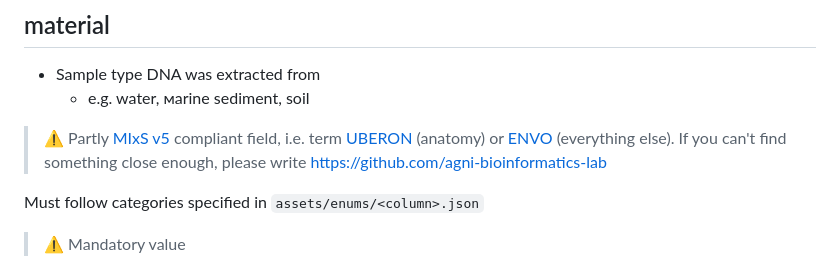
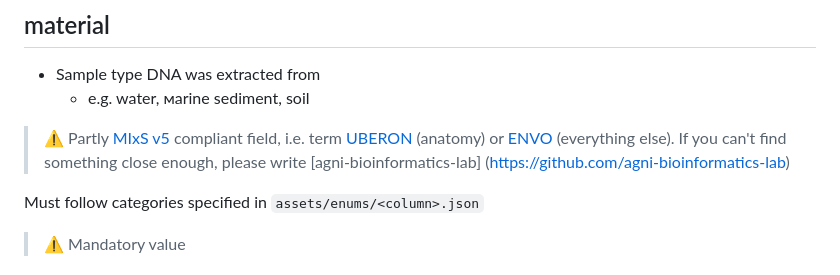
Before and after one commit to vlngf/OilMetagenomesDB, a Markdown page: documentation/samples/README.md, the part around the change. GitHub-like rendering.

```diff
--- a/documentation/samples/README.md
+++ b/documentation/samples/README.md
@@ -154,8 +154,8 @@ Must follow categories specified in `assets/enums/<column>.json`
 > ⚠️ Partly [MIxS v5](https://gensc.org/mixs/) compliant field, i.e. term
 > [UBERON](https://www.ebi.ac.uk/ols/ontologies/uberon) (anatomy) or
 > [ENVO](https://www.ebi.ac.uk/ols/ontologies/envo) (everything else). If you
-> can't find something close enough, please write
-> https://github.com/agni-bioinformatics-lab
+> can't find something close enough, please write [agni-bioinformatics-lab]
+> (https://github.com/agni-bioinformatics-lab)
 
 Must follow categories specified in `assets/enums/<column>.json`
 
```
